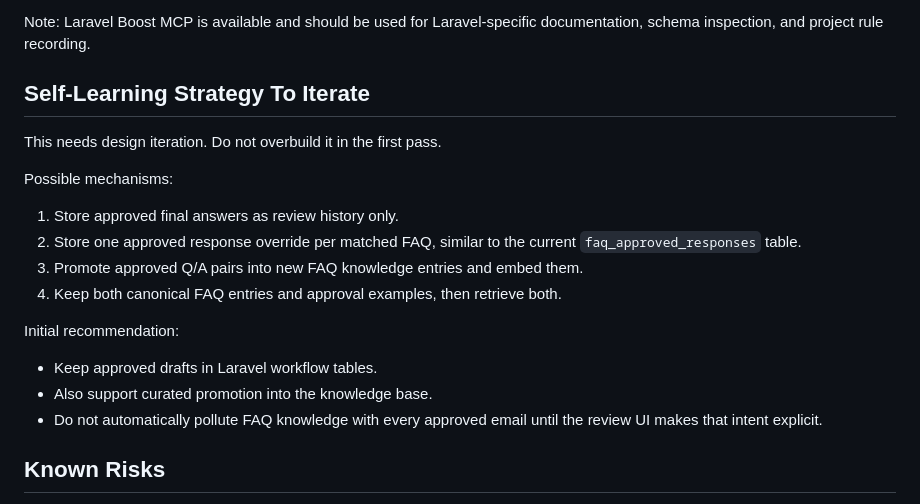
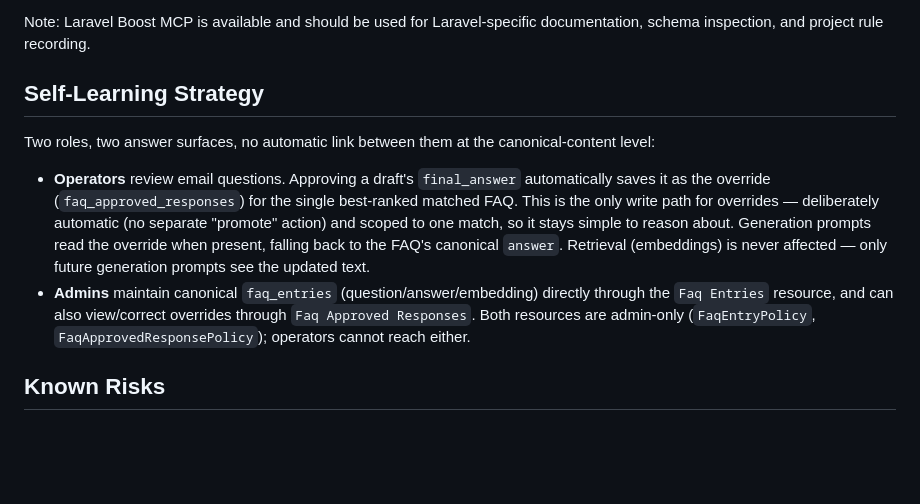
Before and after one commit to adamhaley/deh-faq-autoresponder, a Markdown page: docs/implementation-plan.md, the part around the change. Rendered like a GitHub page; blank space fills up the shorter version.

Commit message:
Document resolved self-learning and workflow decisions
Approval creates Gmail drafts (no direct send), the inbound queue is
the single mailbox's INBOX, and self-learning is the automatic
final_answer-to-FAQ-override write path just implemented.

Co-Authored-By: Claude Sonnet 5 <noreply@anthropic.com>
Claude-Session: https://claude.ai/code/session_01K2t7GcgyM34S6jt79hk1fi

```diff
--- a/docs/implementation-plan.md
+++ b/docs/implementation-plan.md
@@ -160,24 +160,24 @@ Use OpenAI directly for both:
 Note: Laravel Boost MCP is available and should be used for Laravel-specific
 documentation, schema inspection, and project rule recording.
 
-## Self-Learning Strategy To Iterate
+## Self-Learning Strategy
 
-This needs design iteration. Do not overbuild it in the first pass.
+Two roles, two answer surfaces, no automatic link between them at the
+canonical-content level:
 
-Possible mechanisms:
-
-1. Store approved final answers as review history only.
-2. Store one approved response override per matched FAQ, similar to the current
-   `faq_approved_responses` table.
-3. Promote approved Q/A pairs into new FAQ knowledge entries and embed them.
-4. Keep both canonical FAQ entries and approval examples, then retrieve both.
-
-Initial recommendation:
-
-- Keep approved drafts in Laravel workflow tables.
-- Also support curated promotion into the knowledge base.
-- Do not automatically pollute FAQ knowledge with every approved email until the
-  review UI makes that intent explicit.
+- **Operators** review email questions. Approving a draft's `final_answer`
+  automatically saves it as the override (`faq_approved_responses`) for the
+  single best-ranked matched FAQ. This is the only write path for overrides —
+  deliberately automatic (no separate "promote" action) and scoped to one
+  match, so it stays simple to reason about. Generation prompts read the
+  override when present, falling back to the FAQ's canonical `answer`.
+  Retrieval (embeddings) is never affected — only future generation prompts
+  see the updated text.
+- **Admins** maintain canonical `faq_entries` (question/answer/embedding)
+  directly through the `Faq Entries` resource, and can also view/correct
+  overrides through `Faq Approved Responses`. Both resources are admin-only
+  (`FaqEntryPolicy`, `FaqApprovedResponsePolicy`); operators cannot reach
+  either.
 
 ## Known Risks
 
```
Also changed, not shown: docs/planning.md (+10 -7 lines).
